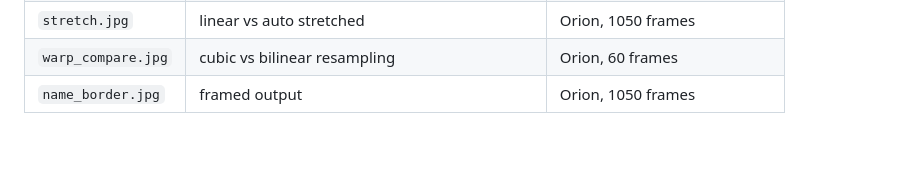
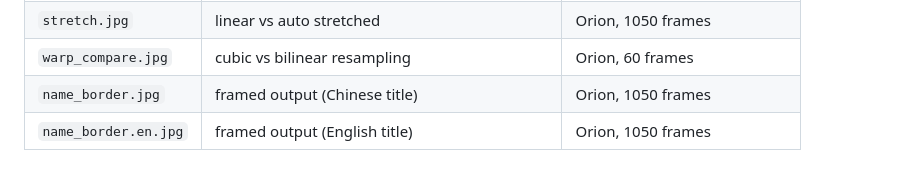
Before and after one commit to MRZH-shion/deep-sky-stacker, a Markdown page: docs/images/README.md, the part around one of its changes. GitHub-like rendering; blank space fills up the shorter version.

```diff
--- a/docs/images/README.md
+++ b/docs/images/README.md
@@ -68,4 +71,5 @@ Every image here was **taken and stacked by the author** with a Sony a6400 and a
 | `star_remove.jpg` | star removal before and after | Orion, 1050 frames |
 | `stretch.jpg` | linear vs auto stretched | Orion, 1050 frames |
 | `warp_compare.jpg` | cubic vs bilinear resampling | Orion, 60 frames |
-| `name_border.jpg` | framed output | Orion, 1050 frames |
+| `name_border.jpg` | framed output (Chinese title) | Orion, 1050 frames |
+| `name_border.en.jpg` | framed output (English title) | Orion, 1050 frames |
```
Also changed, not shown: other parts of docs/images/README.md (+6 -3 lines), README.en.md (+2 -2 lines), docs/images/gui.en.png (added), docs/images/name_border.en.jpg (added), 1 other file.
